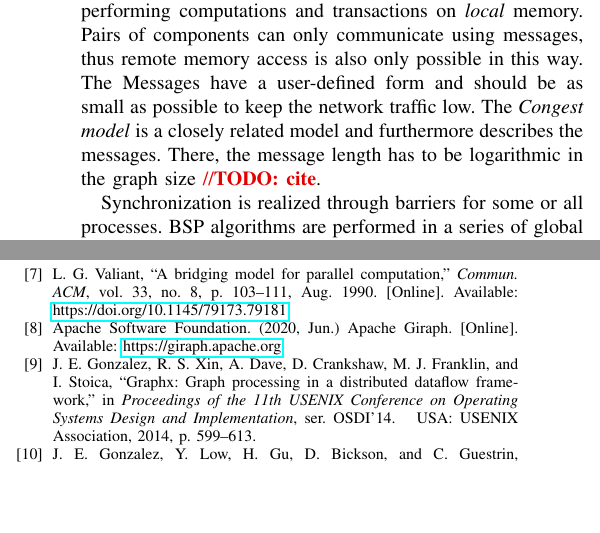
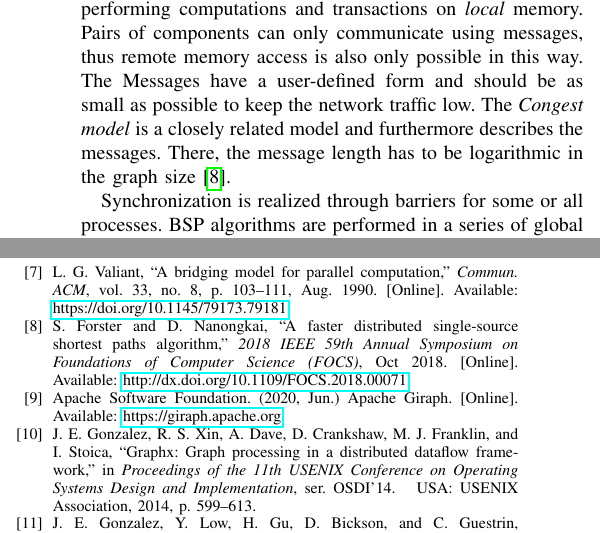
Before and after one commit to SerenGTI/Forschungsprojekt, a LaTeX paper (documentation/paper/main.tex, which reads documentation/paper/sections/preliminiaries.tex): two parts of the columns of pages 2 and 14 of 14, joined at a grey line, cut so that both start at the same text, the shorter picture padded with empty space. Compiled offline with pdfLaTeX; a missing font is replaced by an installed copy or a similar font; a LaTeX package or settings file that is missing is left out.

Commit message:
citation for the congest model

```diff
--- a/documentation/paper/main.tex
+++ b/documentation/paper/main.tex
@@ -262,6 +262,14 @@ K.~Pingali, D.~Nguyen, M.~Kulkarni, M.~Burtscher, M.~A. Hassaan, R.~Kaleem,
 L.~G. Valiant, ``A bridging model for parallel computation,'' \emph{Commun.
   ACM}, vol.~33, no.~8, p. 103–111, Aug. 1990. [Online]. Available:
   \url{https://doi.org/10.1145/79173.79181}
+\BIBentrySTDinterwordspacing
+
+\bibitem{congestModel}
+\BIBentryALTinterwordspacing
+S.~Forster and D.~Nanongkai, ``A faster distributed single-source shortest
+  paths algorithm,'' \emph{2018 IEEE 59th Annual Symposium on Foundations of
+  Computer Science (FOCS)}, Oct 2018. [Online]. Available:
+  \url{http://dx.doi.org/10.1109/FOCS.2018.00071}
 \BIBentrySTDinterwordspacing
 
 \bibitem{Giraph}
--- a/documentation/paper/sections/preliminiaries.tex
+++ b/documentation/paper/sections/preliminiaries.tex
@@ -75,7 +75,7 @@ In contrast the \emph{pull-style} operator reads all values of its \emph{neighbo
 The Bulk-Synchronous Parallel (BSP) model is a computation model developed by Leslie Valiant \cite{bsp}. It is commonly used in computation environments with large amounts of synchronous computation.
 This model describes components, a communication network between those components and a method of synchronization.
 The components are capable of performing computations and transactions on \emph{local} memory. Pairs of components can only communicate using messages, thus remote memory access is also only possible in this way.
-The Messages have a user-defined form and should be as small as possible to keep the network traffic low. The \emph{Congest model} is a closely related model and furthermore describes the messages. There, the message length has to be logarithmic in the graph size \todo{cite}.
+The Messages have a user-defined form and should be as small as possible to keep the network traffic low. The \emph{Congest model} is a closely related model and furthermore describes the messages. There, the message length has to be logarithmic in the graph size \cite{congestModel}.
 
 Synchronization is realized through barriers for some or all processes.
 BSP algorithms are performed in a series of global supersteps. These consist of three steps, beginng with the processors performing local computations concurrently.
```
Also changed, not shown: documentation/paper/literature.bib (+12 -0 lines), documentation/paper/main.pdf, documentation/paper/main.tex (5 more changed lines).
